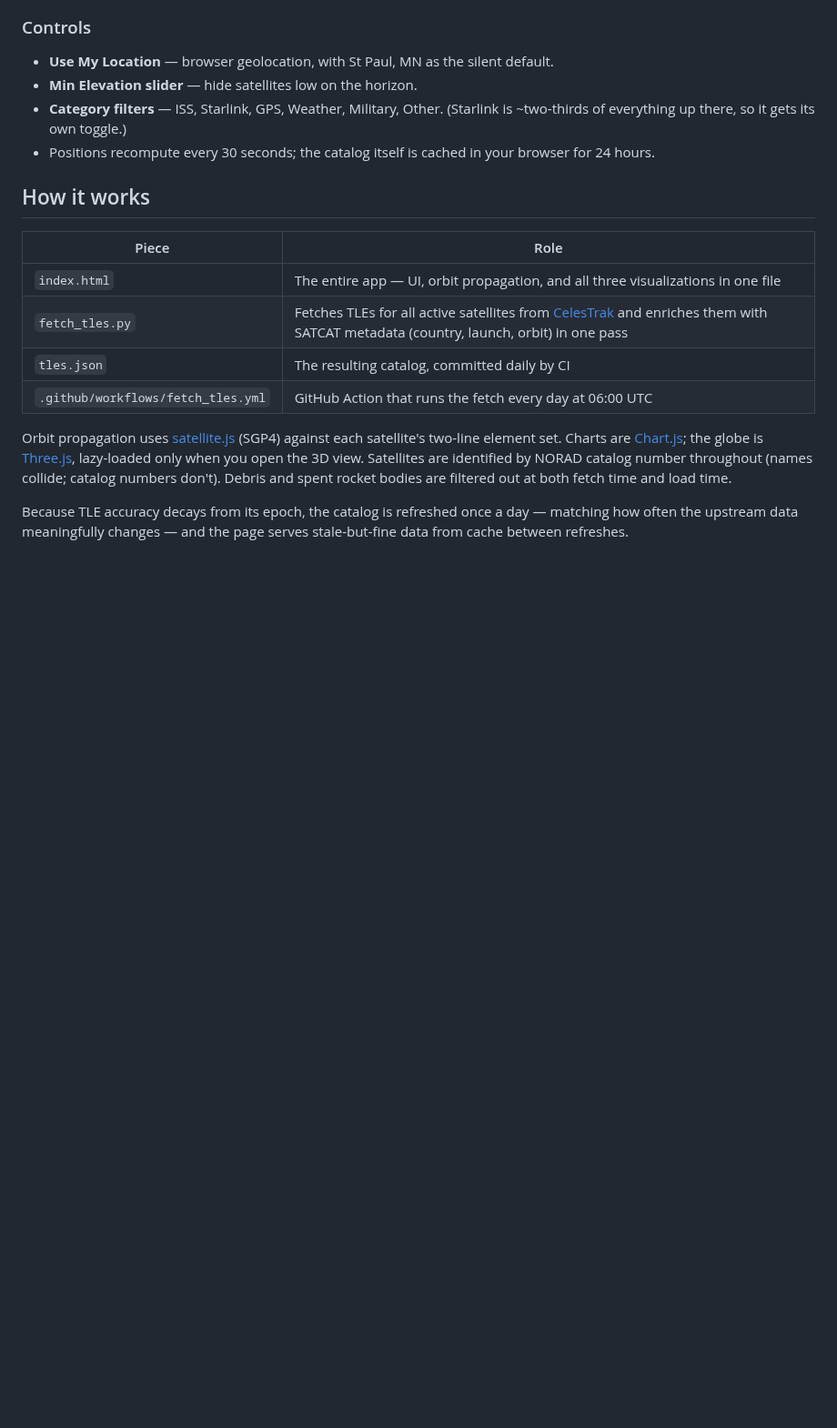
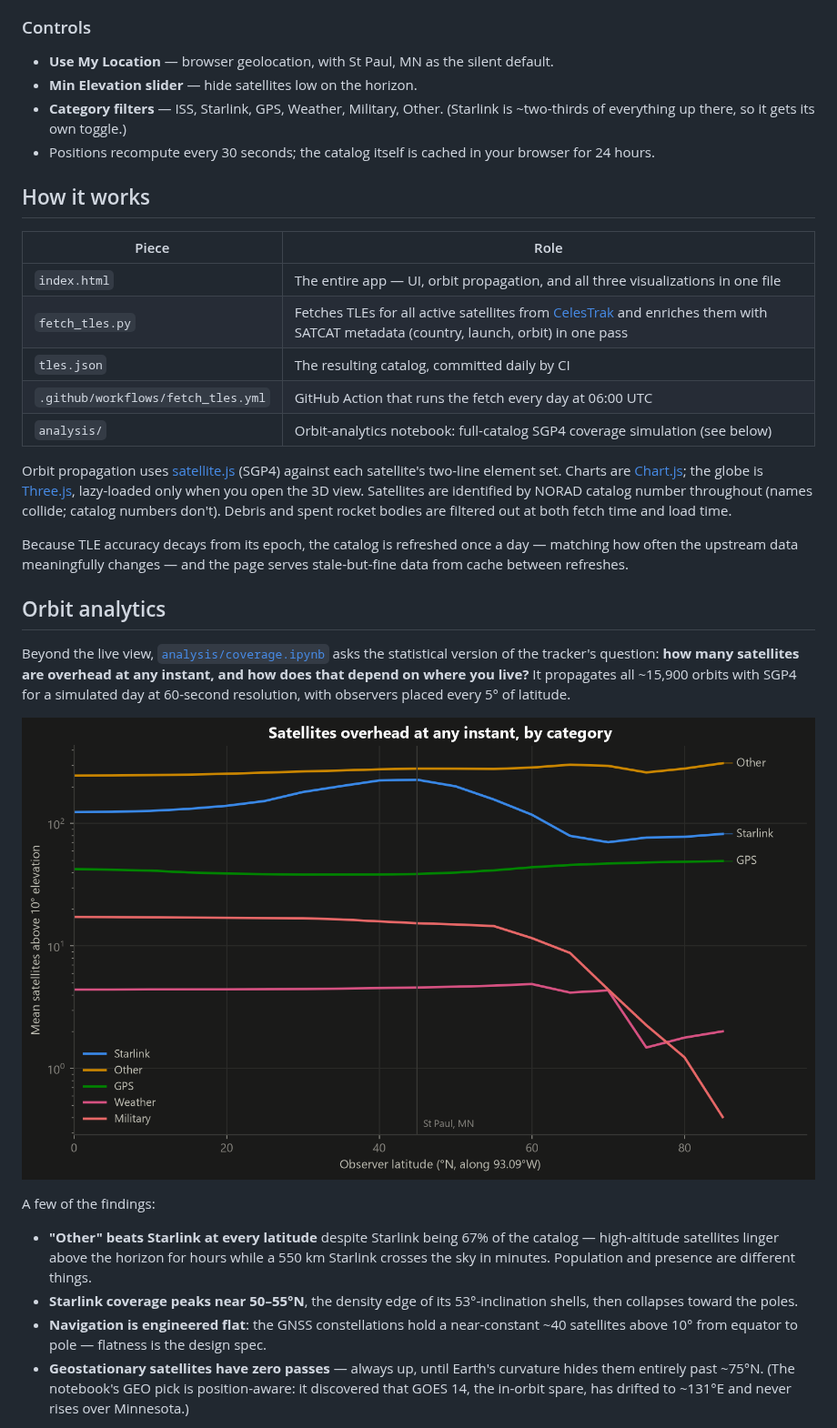
Before and after one commit to shaunak3000/satellite-tracker, a Markdown page: README.md, the part around one of its changes. Shown at 91% size. GitHub-like rendering; pictures changed too: docs/overhead_by_latitude.png (added); blank space fills up the shorter version.

```diff
--- a/README.md
+++ b/README.md
@@ -42,7 +42,31 @@ Click any satellite (table row, sky-dome dot, or 3D point) to open a detail draw
 | `fetch_tles.py` | Fetches TLEs for all active satellites from [CelesTrak](https://celestrak.org/) and enriches them with SATCAT metadata (country, launch, orbit) in one pass |
 | `tles.json` | The resulting catalog, committed daily by CI |
 | `.github/workflows/fetch_tles.yml` | GitHub Action that runs the fetch every day at 06:00 UTC |
+| `analysis/` | Orbit-analytics notebook: full-catalog SGP4 coverage simulation (see below) |
 
 Orbit propagation uses [satellite.js](https://github.com/shashwatak/satellite-js) (SGP4) against each satellite's two-line element set. Charts are [Chart.js](https://www.chartjs.org/); the globe is [Three.js](https://threejs.org/), lazy-loaded only when you open the 3D view. Satellites are identified by NORAD catalog number throughout (names collide; catalog numbers don't). Debris and spent rocket bodies are filtered out at both fetch time and load time.
 
 Because TLE accuracy decays from its epoch, the catalog is refreshed once a day — matching how often the upstream data meaningfully changes — and the page serves stale-but-fine data from cache between refreshes.
+
+## Orbit analytics
+
+Beyond the live view, [`analysis/coverage.ipynb`](analysis/coverage.ipynb) asks the statistical
+version of the tracker's question: **how many satellites are overhead at any instant, and how
+does that depend on where you live?** It propagates all ~15,900 orbits with SGP4 for a simulated
+day at 60-second resolution, with observers placed every 5° of latitude.
+
+![Mean satellites above 10° elevation vs observer latitude, by category](docs/overhead_by_latitude.png)
+
+A few of the findings:
+
+- **"Other" beats Starlink at every latitude** despite Starlink being 67% of the catalog —
+  high-altitude satellites linger above the horizon for hours while a 550 km Starlink crosses
+  the sky in minutes. Population and presence are different things.
+- **Starlink coverage peaks near 50–55°N**, the density edge of its 53°-inclination shells,
+  then collapses toward the poles.
+- **Navigation is engineered flat**: the GNSS constellations hold a near-constant ~40
+  satellites above 10° from equator to pole — flatness is the design spec.
+- **Geostationary satellites have zero passes** — always up, until Earth's curvature hides
+  them entirely past ~75°N. (The notebook's GEO pick is position-aware: it discovered that
+  GOES 14, the in-orbit spare, has drifted to ~131°E and never rises over Minnesota.)
+
```
Also changed, not shown: other parts of README.md (+4 -0 lines), docs/passes_by_latitude.png (added), docs/population_map.png (added), 4 other files.
